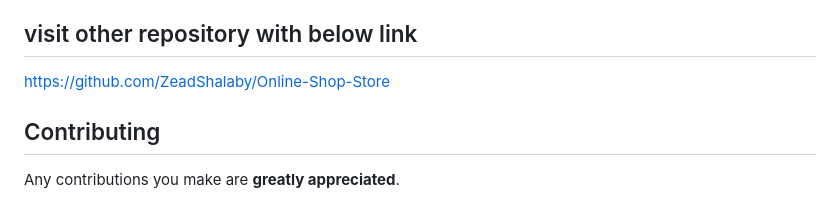
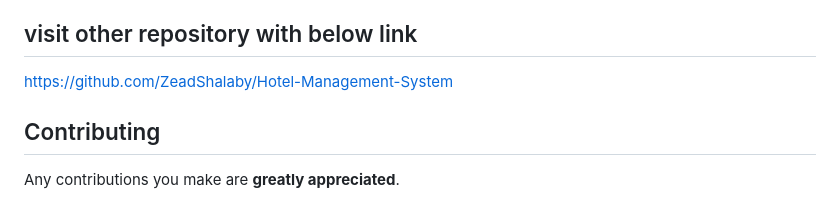
Before and after one commit to ZeadShalaby/Hotel-Management-System, a Markdown page: README.md, the part around the change. GitHub-like rendering.

```diff
--- a/README.md
+++ b/README.md
@@ -112,8 +112,7 @@
 Don't forget to (Follow) and press the (Star) button. If you want to save this project in your profile, then click on the (Fork) button from the top right side
 
 ## visit other repository with below link
-https://github.com/ZeadShalaby/Online-Shop-Store
-
+https://github.com/ZeadShalaby/Hotel-Management-System
 ## Contributing
 
 Any contributions you make are **greatly appreciated**.
```
